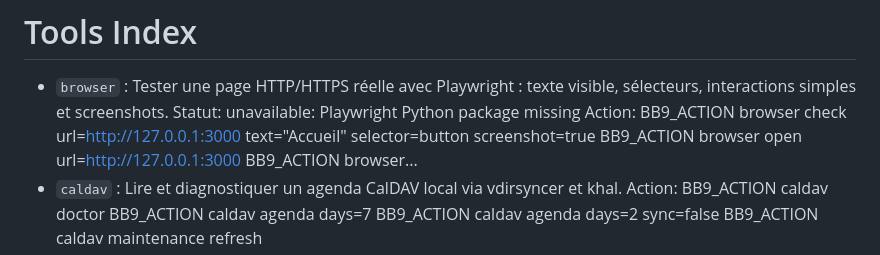
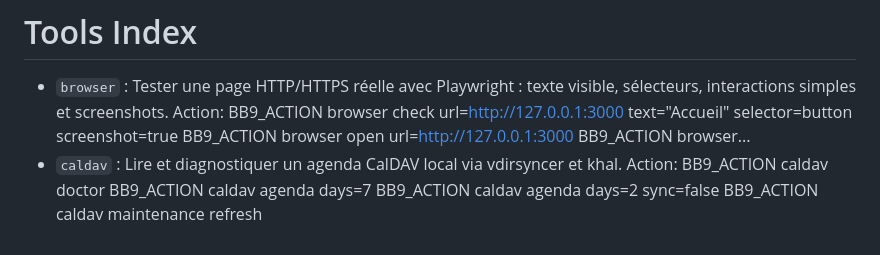
Before and after one commit to xavier-egoneau/bb9, a Markdown page: bb9/tools/INDEX.md, the part around the change. GitHub-like rendering.

Commit message:
feat: Update tools index to remove Playwright package status message

```diff
--- a/bb9/tools/INDEX.md
+++ b/bb9/tools/INDEX.md
@@ -1,7 +1,6 @@
 # Tools Index
 
 - `browser` : Tester une page HTTP/HTTPS réelle avec Playwright : texte visible, sélecteurs, interactions simples et screenshots.
-  Statut: unavailable: Playwright Python package missing
   Action: BB9_ACTION browser check url=http://127.0.0.1:3000 text="Accueil" selector=button screenshot=true BB9_ACTION browser open url=http://127.0.0.1:3000 BB9_ACTION browser...
 - `caldav` : Lire et diagnostiquer un agenda CalDAV local via vdirsyncer et khal.
   Action: BB9_ACTION caldav doctor BB9_ACTION caldav agenda days=7 BB9_ACTION caldav agenda days=2 sync=false BB9_ACTION caldav maintenance refresh
```
